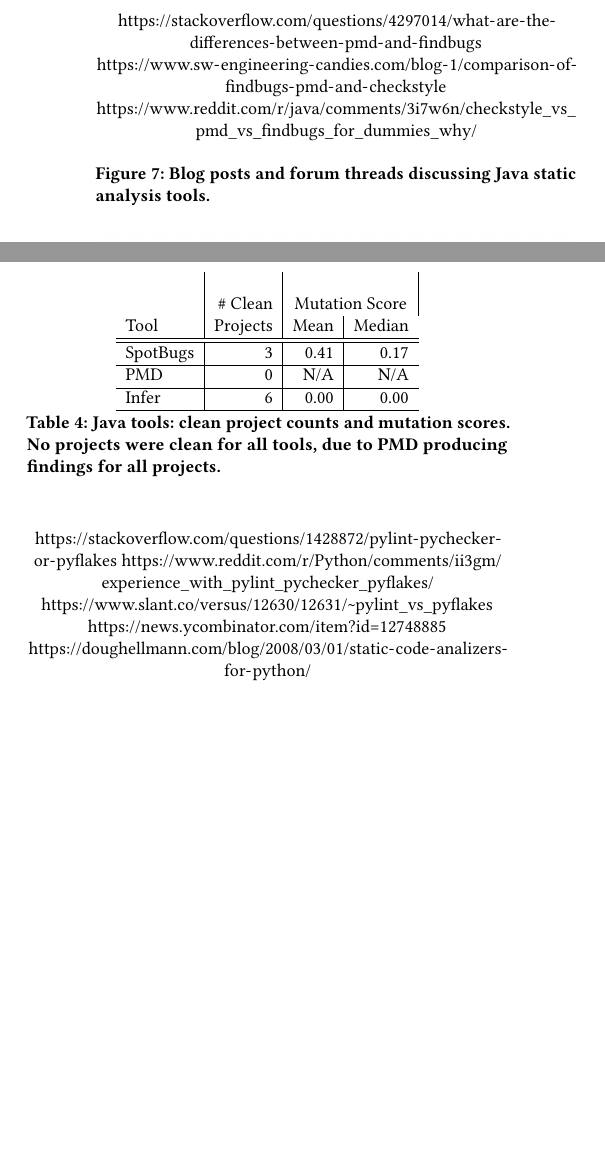
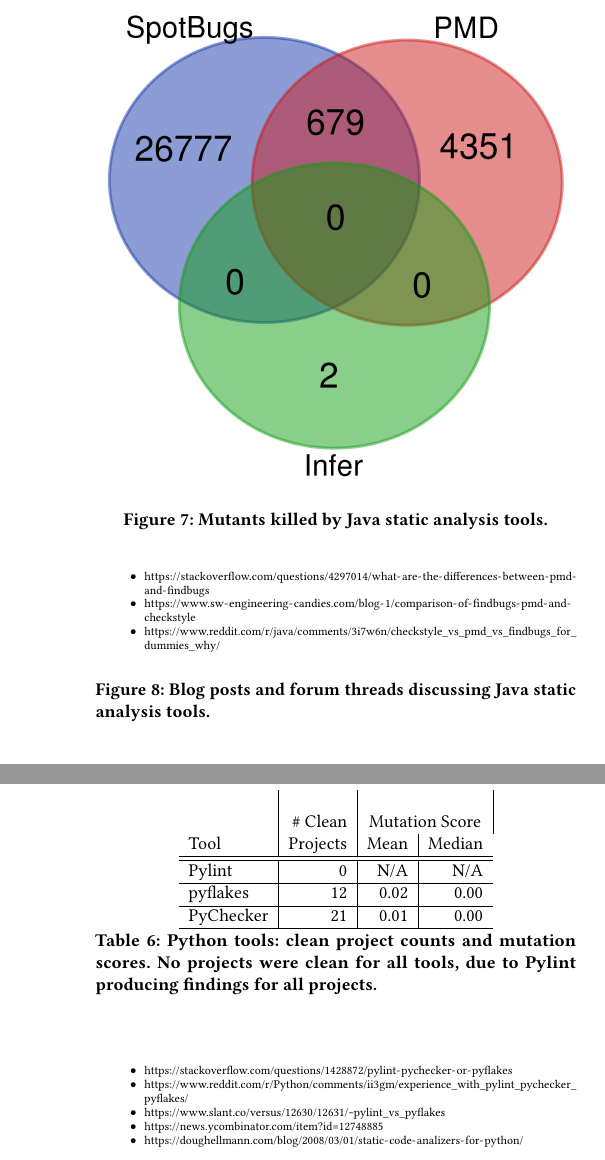
Before and after one commit to agroce/staticmutantpaper, a LaTeX paper (staticmutate.tex, which reads experiments.tex): two parts of the columns of page 8 of 11 before the commit and two parts of the columns of pages 8 and 9 of 11 after it, joined at a grey line, cut at the place of the change, the shorter picture padded with empty space. Compiled offline with pdfLaTeX; a LaTeX package or settings file that is missing is left out.

Commit message:
nearly done

```diff
--- a/experiments.tex
+++ b/experiments.tex
@@ -166,5 +159,0 @@
-\begin{figure}
-  \url{https://stackoverflow.com/questions/4297014/what-are-the-differences-between-pmd-and-findbugs}
-  \url{https://www.sw-engineering-candies.com/blog-1/comparison-of-findbugs-pmd-and-checkstyle}
-  \url{https://www.reddit.com/r/java/comments/3i7w6n/checkstyle_vs_pmd_vs_findbugs_for_dummies_why/}
-\caption{Blog posts and forum threads discussing Java static analysis tools.}
@@ -218,0 +208,9 @@
+\begin{figure}
+  {\scriptsize
+  \begin{itemize}
+  \item \url{https://stackoverflow.com/questions/4297014/what-are-the-differences-between-pmd-and-findbugs}
+  \item \url{https://www.sw-engineering-candies.com/blog-1/comparison-of-findbugs-pmd-and-checkstyle}
+  \item \url{https://www.reddit.com/r/java/comments/3i7w6n/checkstyle_vs_pmd_vs_findbugs_for_dummies_why/}
+  \end{itemize}
+  }
+\caption{Blog posts and forum threads discussing Java static analysis tools.}
@@ -236,7 +234,0 @@
-\begin{figure}
-  \url{https://stackoverflow.com/questions/1428872/pylint-pychecker-or-pyflakes}
-  \url{https://www.reddit.com/r/Python/comments/ii3gm/experience_with_pylint_pychecker_pyflakes/}
-  \url{https://www.slant.co/versus/12630/12631/~pylint_vs_pyflakes}
-  \url{https://news.ycombinator.com/item?id=12748885}
-  \url{https://doughellmann.com/blog/2008/03/01/static-code-analizers-for-python/}
-\caption{Blog posts and forum threads discussing Python static analysis tools.}
@@ -290,0 +284,9 @@
+\begin{figure}
+  {\scriptsize
+  \begin{itemize}
+  \item \url{https://stackoverflow.com/questions/1428872/pylint-pychecker-or-pyflakes}
+  \item \url{https://www.reddit.com/r/Python/comments/ii3gm/experience_with_pylint_pychecker_pyflakes/}
+  \item \url{https://www.slant.co/versus/12630/12631/~pylint_vs_pyflakes}
+  \item \url{https://news.ycombinator.com/item?id=12748885}
+  \item \url{https://doughellmann.com/blog/2008/03/01/static-code-analizers-for-python/}
+  \end{itemize}
```
Also changed, not shown: currentdraft.pdf, experiments.tex (55 more changed lines).
